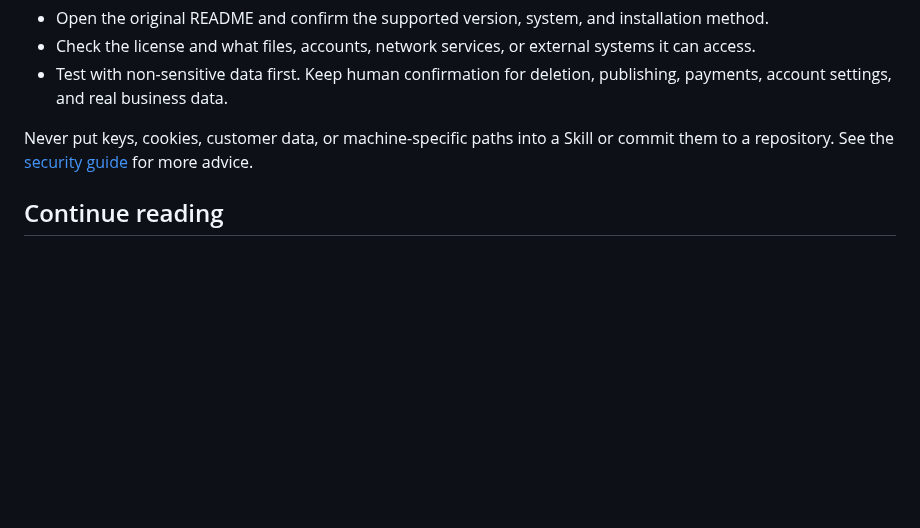
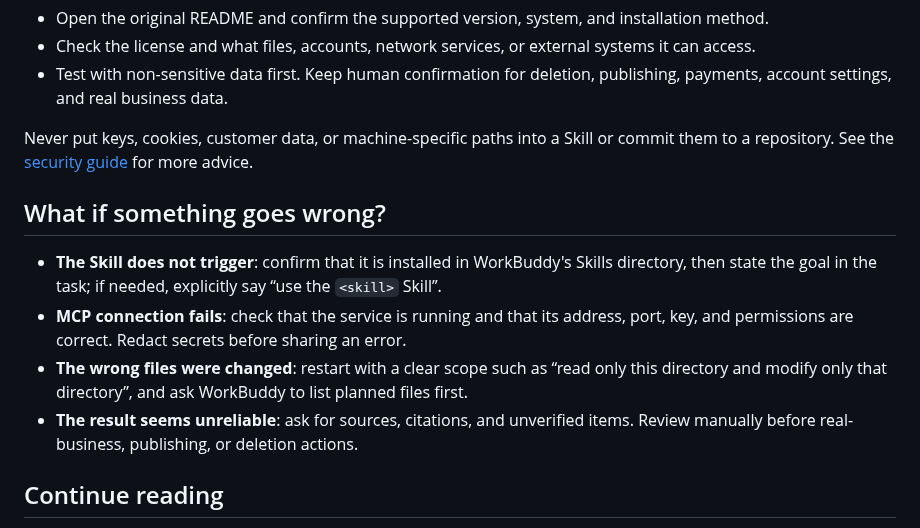
Before and after one commit to sandbaseai/awesome-workbuddy, a Markdown page: START_HERE.en.md, the part around the change. GitHub-like rendering; blank space fills up the shorter version.

```diff
--- a/START_HERE.en.md
+++ b/START_HERE.en.md
@@ -48,6 +48,13 @@ Get the regular task working first, then turn stable repeated steps into a Skill
 
 Never put keys, cookies, customer data, or machine-specific paths into a Skill or commit them to a repository. See the [security guide](SECURITY.md) for more advice.
 
+## What if something goes wrong?
+
+- **The Skill does not trigger**: confirm that it is installed in WorkBuddy's Skills directory, then state the goal in the task; if needed, explicitly say “use the `<skill>` Skill”.
+- **MCP connection fails**: check that the service is running and that its address, port, key, and permissions are correct. Redact secrets before sharing an error.
+- **The wrong files were changed**: restart with a clear scope such as “read only this directory and modify only that directory”, and ask WorkBuddy to list planned files first.
+- **The result seems unreliable**: ask for sources, citations, and unverified items. Review manually before real-business, publishing, or deletion actions.
+
 ## Continue reading
 
 - [Online resource directory](https://sandbaseai.github.io/awesome-workbuddy/): filter by keyword, category, and type
```
Also changed, not shown: START_HERE.md (+7 -0 lines).
